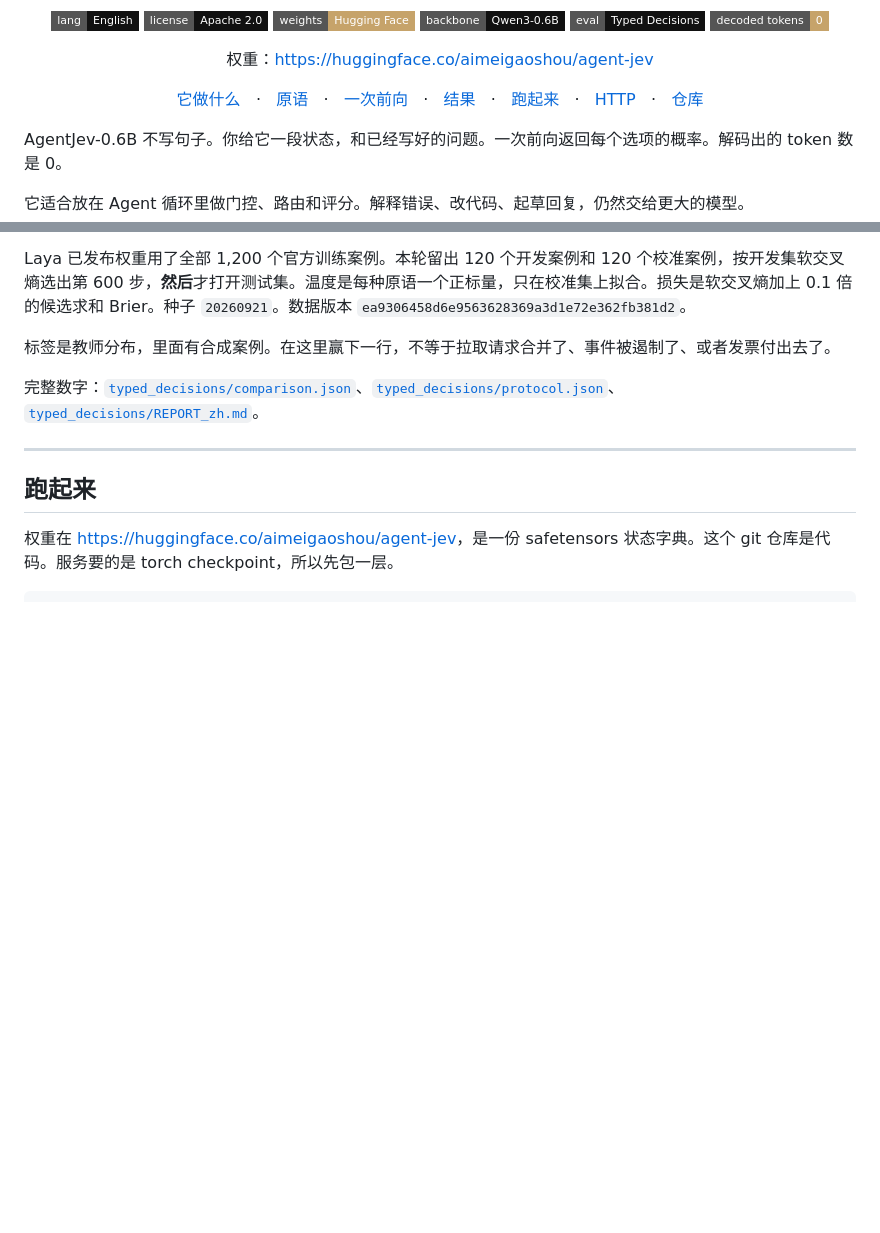
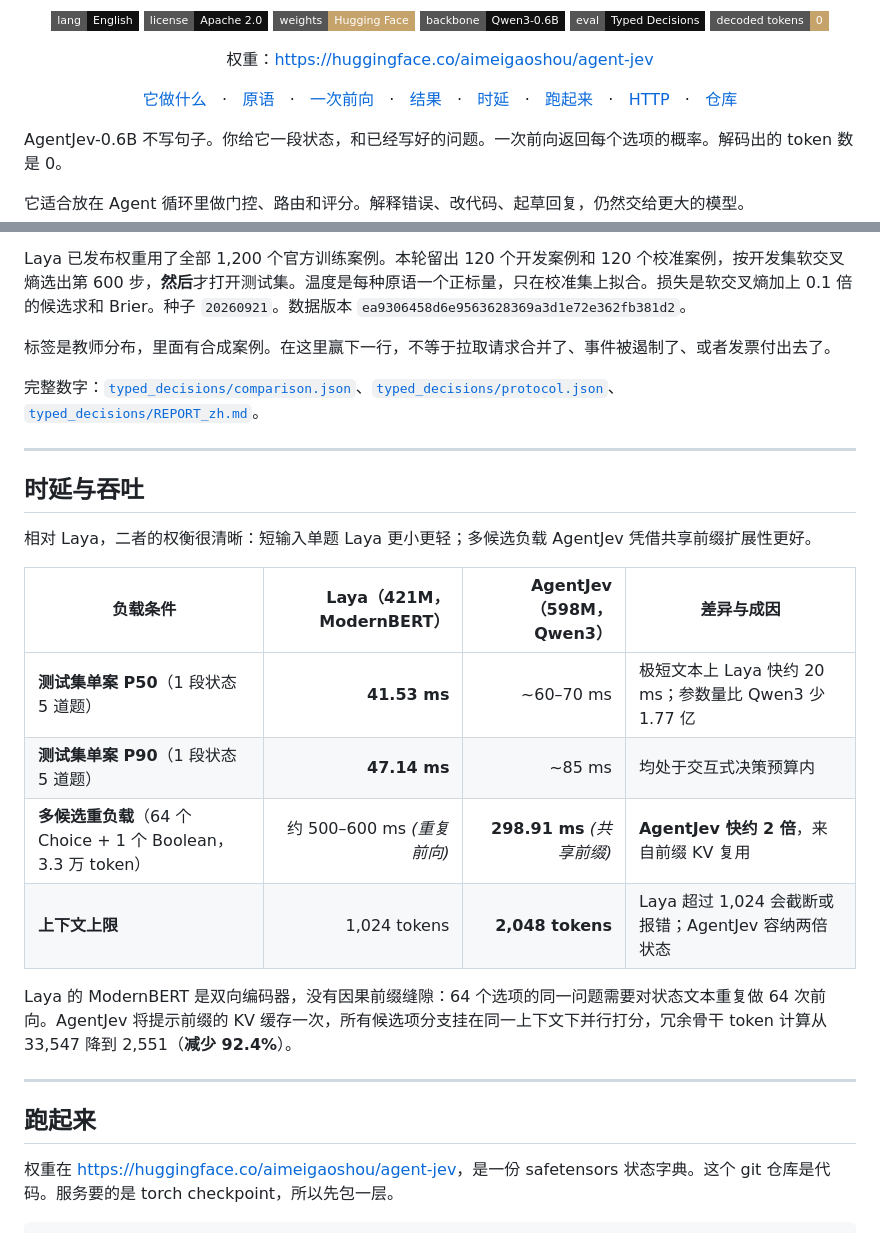
Before and after one commit to TheTechOddBug/agent-jev, a Markdown page: README_zh.md, 2 parts joined by grey strips. GitHub-like rendering; badges without logos; blank space fills up the shorter version.

```diff
--- a/README_zh.md
+++ b/README_zh.md
@@ -23,6 +23,8 @@
   <a href="#一次前向">一次前向</a>
   &nbsp;&nbsp;·&nbsp;&nbsp;
   <a href="#typed-decisions">结果</a>
+  &nbsp;&nbsp;·&nbsp;&nbsp;
+  <a href="#时延与吞吐">时延</a>
   &nbsp;&nbsp;·&nbsp;&nbsp;
   <a href="#跑起来">跑起来</a>
   &nbsp;&nbsp;·&nbsp;&nbsp;
@@ -149,6 +151,21 @@ Laya 已发布权重用了全部 1,200 个官方训练案例。本轮留出 120
 标签是教师分布，里面有合成案例。在这里赢下一行，不等于拉取请求合并了、事件被遏制了、或者发票付出去了。
 
 完整数字：[`typed_decisions/comparison.json`](typed_decisions/comparison.json)、[`typed_decisions/protocol.json`](typed_decisions/protocol.json)、[`typed_decisions/REPORT_zh.md`](typed_decisions/REPORT_zh.md)。
+
+---
+
+## 时延与吞吐
+
+相对 Laya，二者的权衡很清晰：短输入单题 Laya 更小更轻；多候选负载 AgentJev 凭借共享前缀扩展性更好。
+
+| 负载条件 | Laya（421M，ModernBERT） | AgentJev（598M，Qwen3） | 差异与成因 |
+|---|---:|---:|---|
+| **测试集单案 P50**（1 段状态 5 道题） | **41.53 ms** | ~60–70 ms | 极短文本上 Laya 快约 20 ms；参数量比 Qwen3 少 1.77 亿 |
+| **测试集单案 P90**（1 段状态 5 道题） | **47.14 ms** | ~85 ms | 均处于交互式决策预算内 |
+| **多候选重负载**（64 个 Choice + 1 个 Boolean，3.3 万 token） | 约 500–600 ms *(重复前向)* | **298.91 ms** *(共享前缀)* | **AgentJev 快约 2 倍**，来自前缀 KV 复用 |
+| **上下文上限** | 1,024 tokens | **2,048 tokens** | Laya 超过 1,024 会截断或报错；AgentJev 容纳两倍状态 |
+
+Laya 的 ModernBERT 是双向编码器，没有因果前缀缝隙：64 个选项的同一问题需要对状态文本重复做 64 次前向。AgentJev 将提示前缀的 KV 缓存一次，所有候选项分支挂在同一上下文下并行打分，冗余骨干 token 计算从 33,547 降到 2,551（**减少 92.4%**）。
 
 ---
 
```
Also changed, not shown: README.md (+17 -0 lines).
